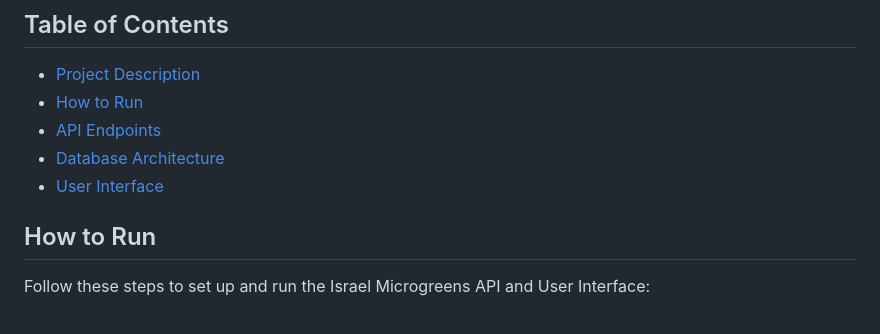
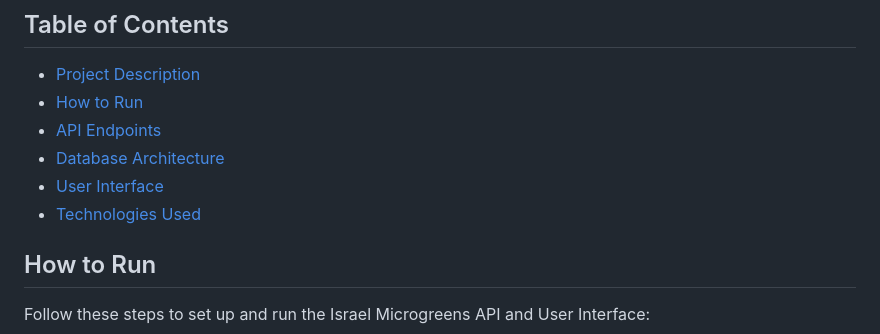
Before and after one commit to noahweiss890/Israel-Microgreens-Project, a Markdown page: README.md, the part around the change. GitHub-like rendering.

Commit message:
adding tech used to readme

```diff
--- a/README.md
+++ b/README.md
@@ -8,6 +8,7 @@ This is a simple project that creates a RESTful API to interact with a relationa
 - [API Endpoints](#api-endpoints)
 - [Database Architecture](#database-architecture)
 - [User Interface](#user-interface)
+- [Technologies Used](#technologies-used)
 
 ## How to Run
 
```
